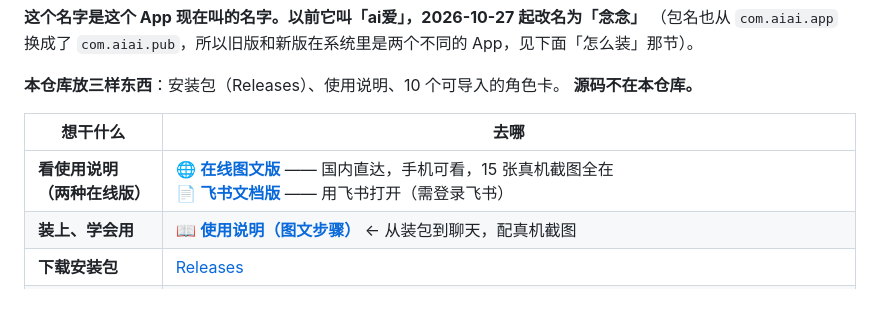
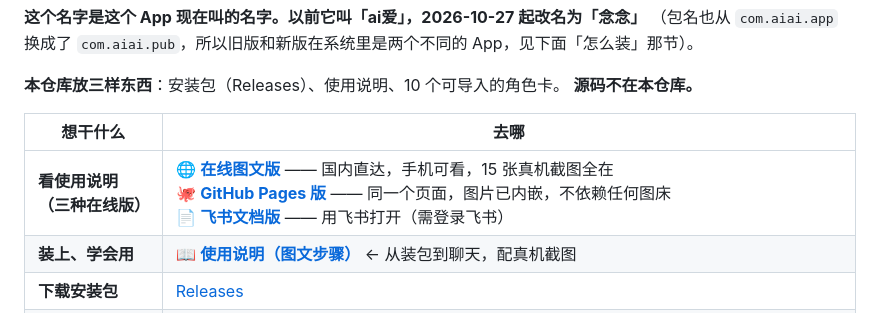
Before and after one commit to xiaofengct/aiai, a Markdown page: README.md, the part around the change. Rendered like a GitHub page.

Commit message:
docs(readme): 使用说明加一条 GitHub Pages 版链接
在线图文版（workbuddy 域名）国内直达，作为主入口保留；
Pages 版用于已经在 GitHub 上的人，以及那边打不开时换一条路。

```diff
--- a/README.md
+++ b/README.md
@@ -10,7 +10,7 @@
 
 | 想干什么 | 去哪 |
 |---|---|
-| **看使用说明（两种在线版）** | 🌐 [**在线图文版**](https://aiai-usage.app.workbuddy.host/?sharecode=UQUXPMNECZ) —— 国内直达，手机可看，15 张真机截图全在<br>📄 [**飞书文档版**](https://feishu.doubao.com/docx/MgkhdLOBoof4YUxUAbzcc9ISnee) —— 用飞书打开（需登录飞书） |
+| **看使用说明（三种在线版）** | 🌐 [**在线图文版**](https://aiai-usage.app.workbuddy.host/?sharecode=UQUXPMNECZ) —— 国内直达，手机可看，15 张真机截图全在<br>🐙 [**GitHub Pages 版**](https://xiaofengct.github.io/aiai/) —— 同一个页面，图片已内嵌，不依赖任何图床<br>📄 [**飞书文档版**](https://feishu.doubao.com/docx/MgkhdLOBoof4YUxUAbzcc9ISnee) —— 用飞书打开（需登录飞书） |
 | **装上、学会用** | 📖 [**使用说明（图文步骤）**](USAGE.md) ← 从装包到聊天，配真机截图 |
 | **下载安装包** | [Releases](../../releases) |
 | **导入角色卡** | 🎭 [`personas/`](personas/) —— **两批共 40 张** `chara_card_v2` 卡，导入即用：<br>· [`personas/xiaofeng/`](personas/xiaofeng/) —— **30 张原创卡**（恋爱 / 学园 / 仙侠 / 科幻 / 悬疑 / 武侠 / 职场 / 历史 / 奇幻 / 治愈 / 搞笑 / 拟人 / 市井），作者 xiaofeng，**可自由分发、可自己改**<br>· [`personas/`](personas/) 根目录 —— 另 10 张（沈砚 / 林夏 / 苏晚 / 陈默 / 南栀 / 温以宁 / 阿岚 / 许清和 / 陆遥 / 程野） |
```
